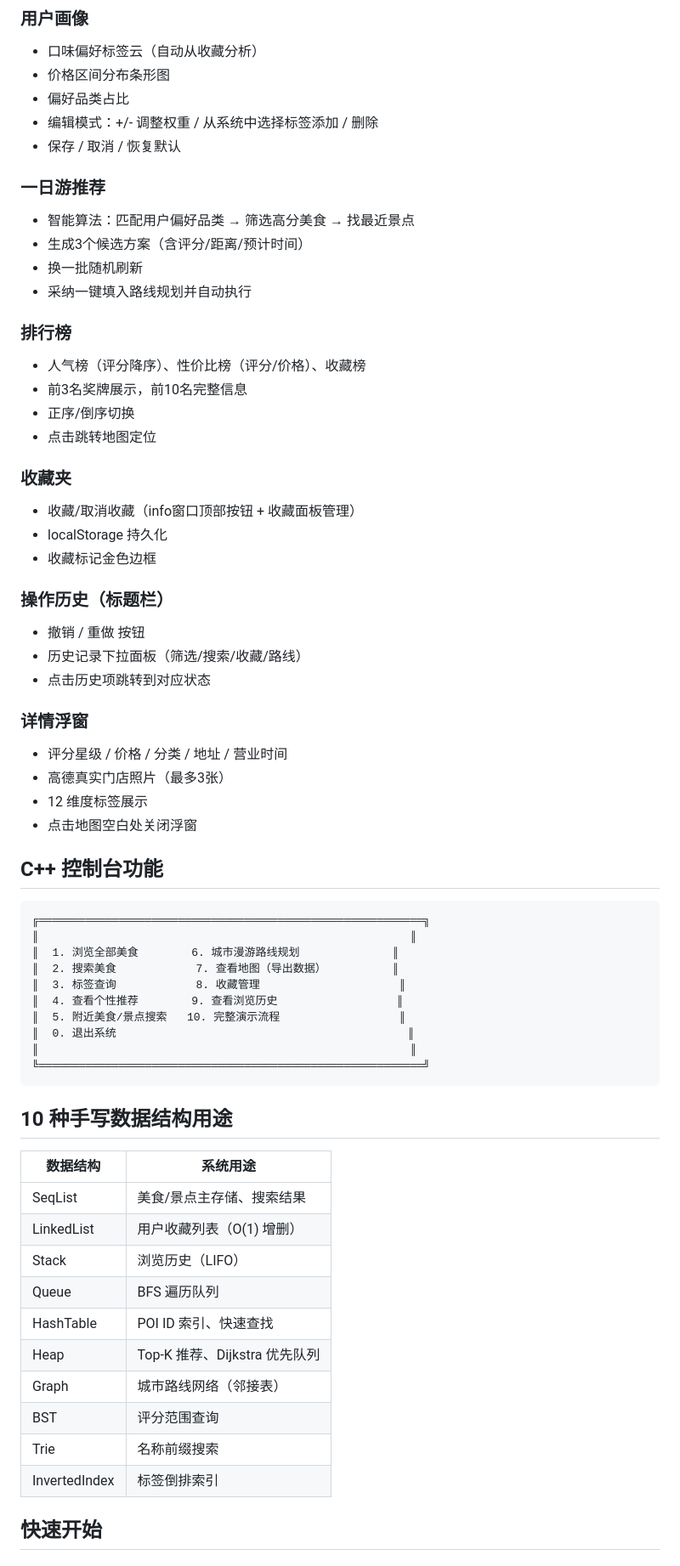
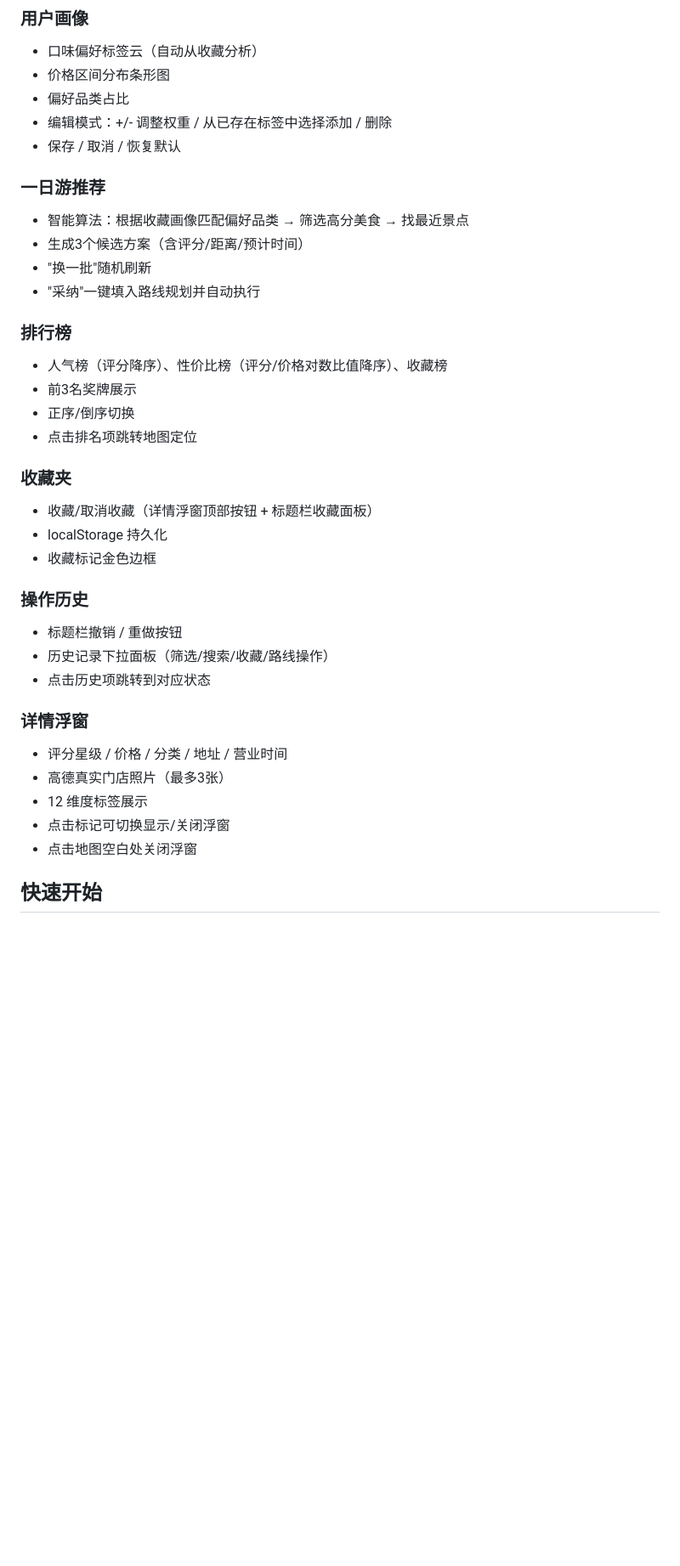
Before and after one commit to Audience333/Smart-Food-Recommendation-and-Travel-Planning-System, a Markdown page: README.md, the part around one of its changes. Shown at 85% size. Rendered like a GitHub page; blank space fills up the shorter version.

````diff
--- a/README.md
+++ b/README.md
@@ -125,66 +93,37 @@ HezeFoodSystem/
 - 口味偏好标签云（自动从收藏分析）
 - 价格区间分布条形图
 - 偏好品类占比
-- 编辑模式：+/- 调整权重 / 从系统中选择标签添加 / 删除
+- 编辑模式：+/- 调整权重 / 从已存在标签中选择添加 / 删除
 - 保存 / 取消 / 恢复默认
 
 ### 一日游推荐
-- 智能算法：匹配用户偏好品类 → 筛选高分美食 → 找最近景点
+- 智能算法：根据收藏画像匹配偏好品类 → 筛选高分美食 → 找最近景点
 - 生成3个候选方案（含评分/距离/预计时间）
-- 换一批随机刷新
-- 采纳一键填入路线规划并自动执行
+- "换一批"随机刷新
+- "采纳"一键填入路线规划并自动执行
 
 ### 排行榜
-- 人气榜（评分降序）、性价比榜（评分/价格）、收藏榜
-- 前3名奖牌展示，前10名完整信息
+- 人气榜（评分降序）、性价比榜（评分/价格对数比值降序）、收藏榜
+- 前3名奖牌展示
 - 正序/倒序切换
-- 点击跳转地图定位
+- 点击排名项跳转地图定位
 
 ### 收藏夹
-- 收藏/取消收藏（info窗口顶部按钮 + 收藏面板管理）
+- 收藏/取消收藏（详情浮窗顶部按钮 + 标题栏收藏面板）
 - localStorage 持久化
 - 收藏标记金色边框
 
-### 操作历史（标题栏）
-- 撤销 / 重做 按钮
-- 历史记录下拉面板（筛选/搜索/收藏/路线）
+### 操作历史
+- 标题栏撤销 / 重做按钮
+- 历史记录下拉面板（筛选/搜索/收藏/路线操作）
 - 点击历史项跳转到对应状态
 
 ### 详情浮窗
 - 评分星级 / 价格 / 分类 / 地址 / 营业时间
 - 高德真实门店照片（最多3张）
 - 12 维度标签展示
+- 点击标记可切换显示/关闭浮窗
 - 点击地图空白处关闭浮窗
-
-## C++ 控制台功能
-
-```
-╔══════════════════════════════════════════════════════════╗
-║                                                        ║
-║  1. 浏览全部美食        6. 城市漫游路线规划              ║
-║  2. 搜索美食            7. 查看地图（导出数据）          ║
-║  3. 标签查询            8. 收藏管理                     ║
-║  4. 查看个性推荐        9. 查看浏览历史                  ║
-║  5. 附近美食/景点搜索   10. 完整演示流程                  ║
-║  0. 退出系统                                            ║
-║                                                        ║
-╚══════════════════════════════════════════════════════════╝
-```
-
-## 10 种手写数据结构用途
-
-| 数据结构 | 系统用途 |
-|---------|---------|
-| SeqList | 美食/景点主存储、搜索结果 |
-| LinkedList | 用户收藏列表（O(1) 增删） |
-| Stack | 浏览历史（LIFO） |
-| Queue | BFS 遍历队列 |
-| HashTable | POI ID 索引、快速查找 |
-| Heap | Top-K 推荐、Dijkstra 优先队列 |
-| Graph | 城市路线网络（邻接表） |
-| BST | 评分范围查询 |
-| Trie | 名称前缀搜索 |
-| InvertedIndex | 标签倒排索引 |
 
 ## 快速开始
 
````
Also changed, not shown: other parts of README.md (+32 -80 lines).
